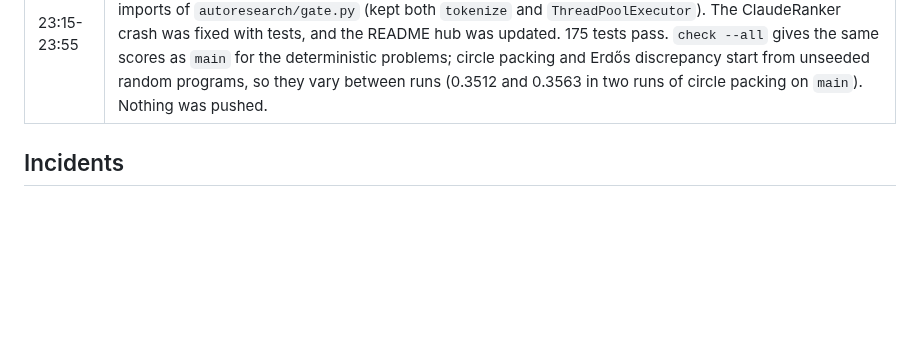
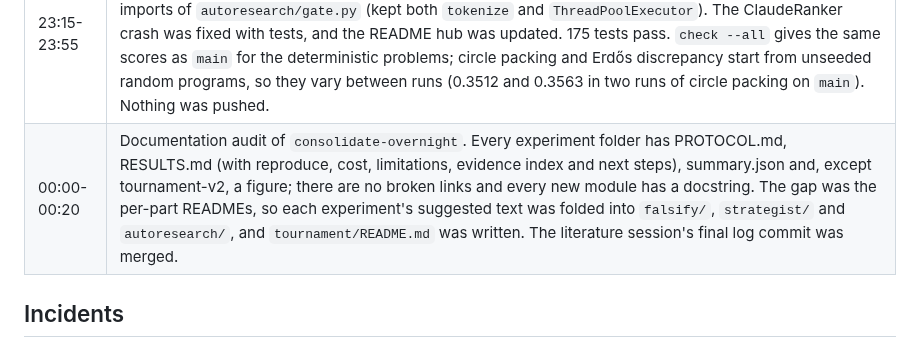
Before and after one commit to Addes4/swedishScienceMafia, a Markdown page: experiments/OVERNIGHT-2026-10-03.md, the part around the change. Rendered like a GitHub page; blank space fills up the shorter version.

Commit message:
Log the documentation audit
Co-Authored-By: Claude Opus 5.5 <noreply@anthropic.com>

```diff
--- a/experiments/OVERNIGHT-2026-10-03.md
+++ b/experiments/OVERNIGHT-2026-10-03.md
@@ -55,6 +55,7 @@ answering one design question for the final framework.
 | 22:32-23:03 | The tournament-v2 smoke grid (5 arms, $0.03 each) took 30 minutes. LLM calls took 18–36 s, but programs written from scratch took up to 611 s per evaluation, running erdos_squares' 13 instances in sequence at up to 60 s each. The tournament agent was told to evaluate instances in parallel and, if still needed, to lower per-instance time limits equally across arms as a disclosed pre-launch amendment. |
 | 23:10 | The user decided not to run the tournament-v2 grid. Tournament-v1's partial data already answered the main question: two of three problems saturate within 1–3 Sonnet calls, and the single-model loops led ShinkaEvolve at low spend while triage trailed. The remaining time goes to the submission: consolidating branches, a single runnable framework, the README and the video. Tournament-v2 is documented as the HF route plus its smoke test, with the protocol marked "not executed". |
 | 23:15-23:55 | Consolidation on branch `consolidate-overnight` (from `main`). The six `exp/*` branches, `docs/overnight-log` and `docs/related-work` were merged. Conflicts arose only in `.gitignore` (kept both sides) and in the imports of `autoresearch/gate.py` (kept both `tokenize` and `ThreadPoolExecutor`). The ClaudeRanker crash was fixed with tests, and the README hub was updated. 175 tests pass. `check --all` gives the same scores as `main` for the deterministic problems; circle packing and Erdős discrepancy start from unseeded random programs, so they vary between runs (0.3512 and 0.3563 in two runs of circle packing on `main`). Nothing was pushed. |
+| 00:00-00:20 | Documentation audit of `consolidate-overnight`. Every experiment folder has PROTOCOL.md, RESULTS.md (with reproduce, cost, limitations, evidence index and next steps), summary.json and, except tournament-v2, a figure; there are no broken links and every new module has a docstring. The gap was the per-part READMEs, so each experiment's suggested text was folded into `falsify/`, `strategist/` and `autoresearch/`, and `tournament/README.md` was written. The literature session's final log commit was merged. |
 
 ## Incidents
 
```
